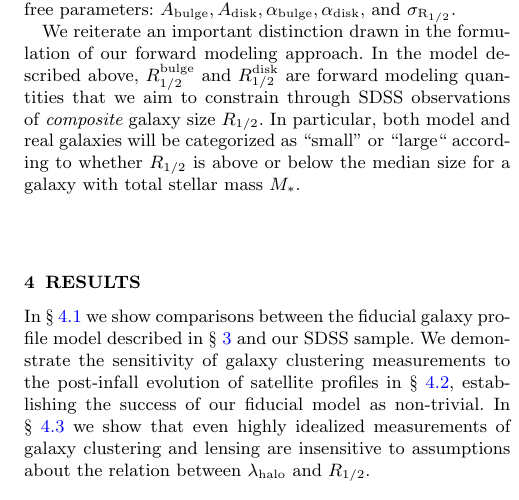
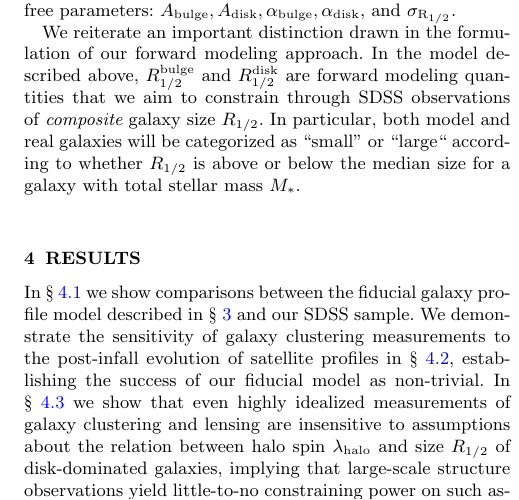
Before and after one commit to aphearin/galsize_models, a LaTeX paper (paper/galsize_paper.tex): part of one column of page 2 of 7, cut so that both start at the same text. Compiled offline with pdfLaTeX; an older LaTeX class or package is replaced by its successor; a missing bibliography style is replaced by a similar one.

Commit message:
Slight expansion of beginning of results section

```diff
--- a/paper/galsize_paper.tex
+++ b/paper/galsize_paper.tex
@@ -148,7 +148,7 @@ We reiterate an important distinction drawn in the formulation of our forward mo
 \section{Results}
 \label{sec:results}
 
-In \S~\ref{subsec:tests1} we show comparisons between the fiducial galaxy profile model described in \S~\ref{sec:model} and our SDSS sample. We demonstrate the sensitivity of galaxy clustering measurements to the post-infall evolution of satellite profiles in \S~\ref{subsec:tests2}, establishing the success of our fiducial model as non-trivial. In \S~\ref{subsec:tests3} we show that even highly idealized measurements of galaxy clustering and lensing are insensitive to assumptions about the relation between $\halospin$ and $\rhalf.$
+In \S~\ref{subsec:tests1} we show comparisons between the fiducial galaxy profile model described in \S~\ref{sec:model} and our SDSS sample. We demonstrate the sensitivity of galaxy clustering measurements to the post-infall evolution of satellite profiles in \S~\ref{subsec:tests2}, establishing the success of our fiducial model as non-trivial. In \S~\ref{subsec:tests3} we show that even highly idealized measurements of galaxy clustering and lensing are insensitive to assumptions about the relation between halo spin $\halospin$ and size $\rhalf$ of disk-dominated galaxies, implying that large-scale structure observations yield little-to-no constraining power on such assumptions.
 
 \subsection{Tests of the Fiducial Power Law Model}
 \label{subsec:tests1}
```
Also changed, not shown: paper/galsize_paper.pdf.
